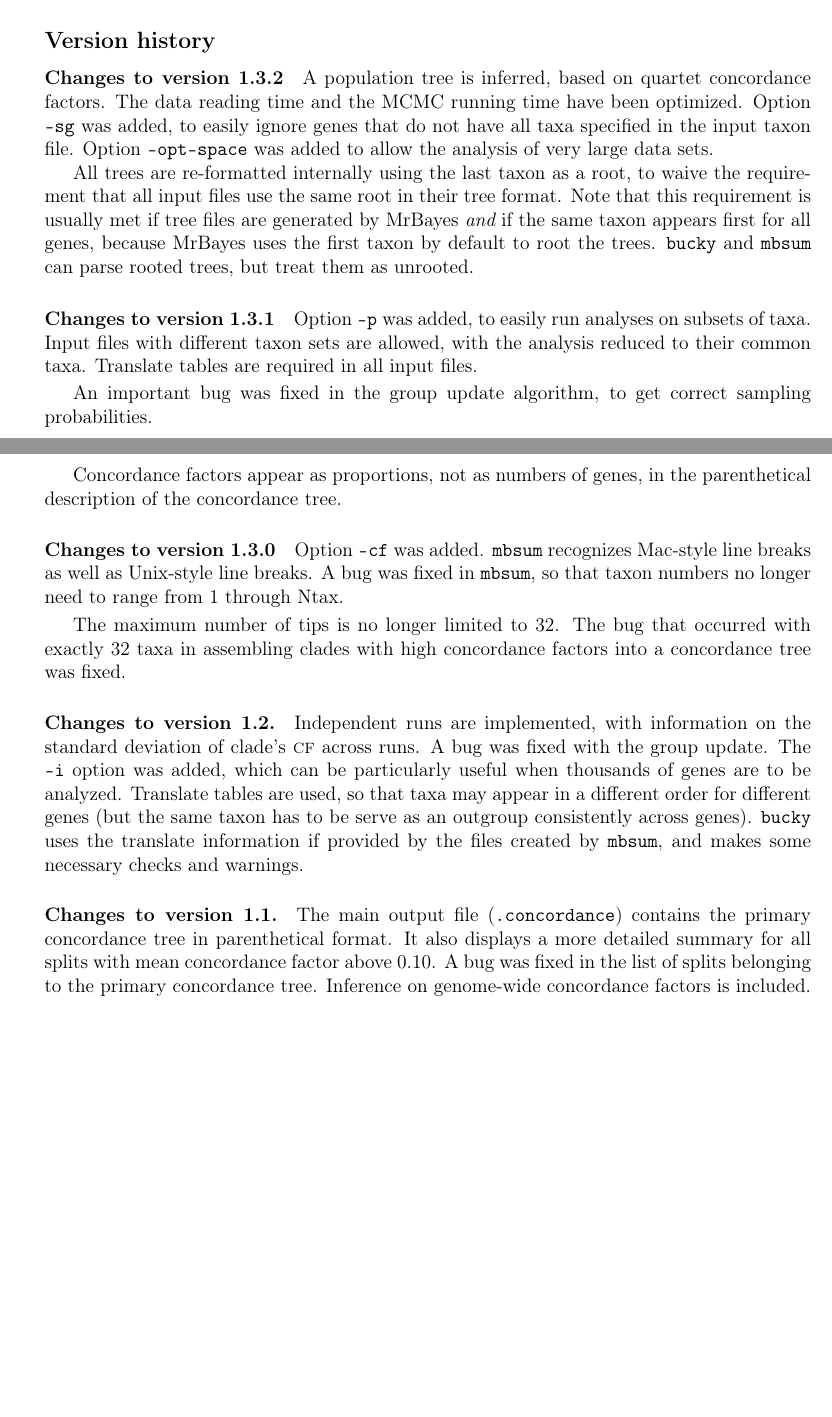
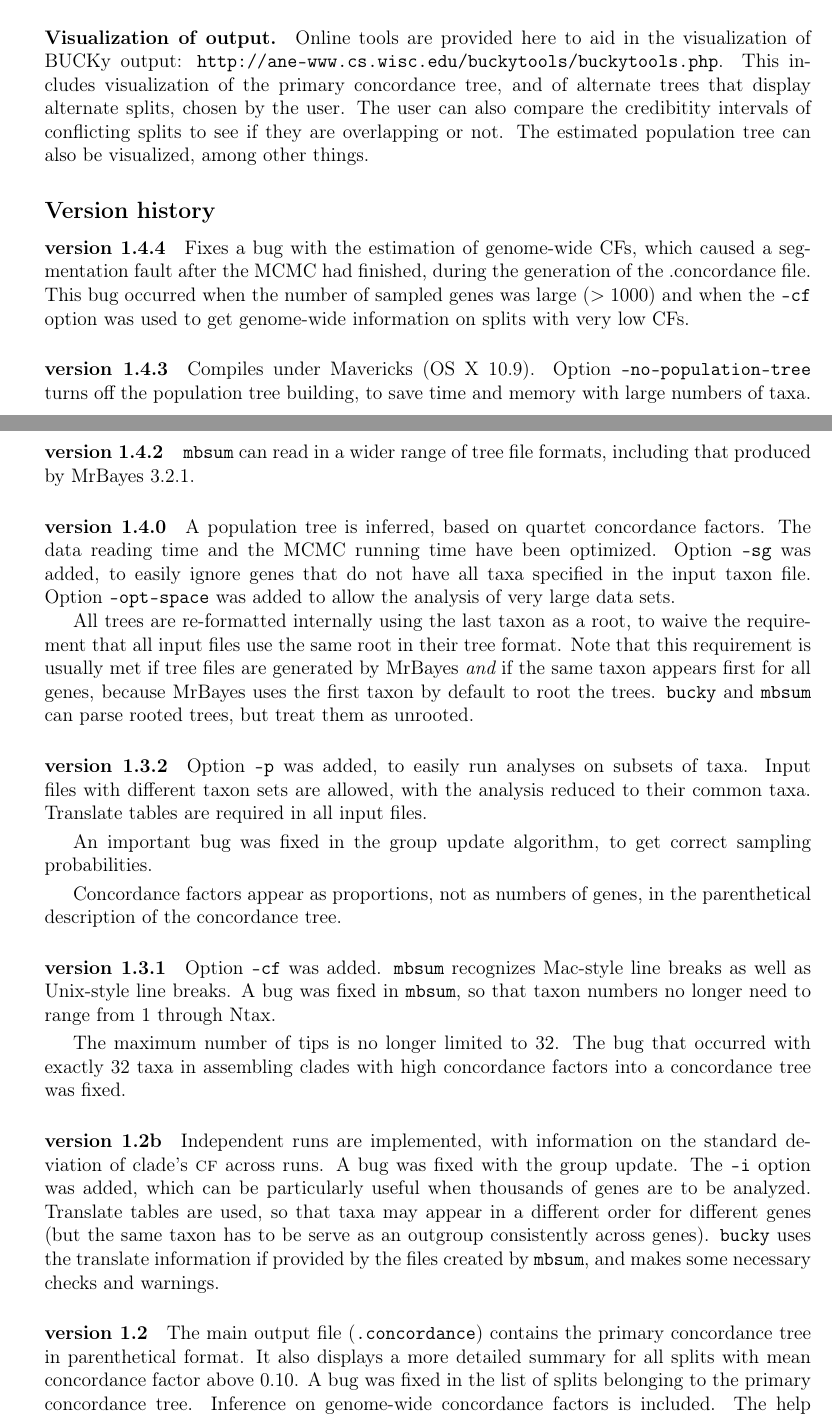
Before and after one commit to jonchang/bucky, a LaTeX document (doc/manual.tex): two parts of pages 9 and 10 of 11, joined at a grey line, cut at the place of the change, the shorter picture padded with empty space. Compiled offline with pdfLaTeX; the source files are stored in an older character set and shown here as Unicode.

Commit message:
bug fix with grid size and genomewide CFs

```diff
--- a/doc/manual.tex
+++ b/doc/manual.tex
@@ -564,9 +567,31 @@ rows of missing data (????) need to be inserted in place of the missing
 taxon's sequence. A more efficient way to deal with missing
 sequences will be implemented in a future version of {\tt bucky}.
 
+\paragraph{Visualization of output.}
+Online tools are provided here to aid in the visualization of BUCKy output:
+\verb+http://ane-www.cs.wisc.edu/buckytools/buckytools.php+.
+This includes visualization of the
+primary concordance tree, and of alternate trees that display alternate
+splits, chosen by the user. The user can also compare the credibitity intervals of
+conflicting splits to see if they are overlapping or not.
+The estimated population tree can also be visualized, among other things.
 
 \section{Version history}
-\paragraph{Changes to version 1.3.2}
+\paragraph{version 1.4.4}
+Fixes a bug with the estimation of genome-wide CFs, which caused a segmentation fault after
+the MCMC had finished, during the generation of the .concordance file. This bug occurred
+when the number of sampled genes was large ($>1000$) and when the {\tt -cf} option was
+used to get genome-wide information on splits with very low CFs.
+
+\paragraph{version 1.4.3}
+Compiles under Mavericks (OS X 10.9). Option {\tt --no-population-tree}
+turns off the population tree building, to save time and memory with large numbers of taxa.
+
+\paragraph{version 1.4.2}
+{\tt mbsum} can read in a wider range of tree file formats,
+including that produced by MrBayes 3.2.1.
+
+\paragraph{version 1.4.0}
 A population tree is inferred, based on quartet concordance factors.
 The data reading time and the MCMC running time have been optimized.
 Option {\tt -sg} was added, to easily ignore genes that do not have all
@@ -580,7 +605,7 @@ generated by MrBayes {\it and} if the same taxon appears first for all genes,
 because MrBayes uses the first taxon by default to root the trees.
 {\tt bucky} and {\tt mbsum} can parse rooted trees, but treat them as unrooted.
 
-\paragraph{Changes to version 1.3.1}
+\paragraph{version 1.3.2}
 Option {\tt -p} was added, to easily run analyses on
 subsets of taxa. Input files with different taxon sets are allowed,
 with the analysis reduced to their common taxa. Translate tables are
@@ -593,7 +618,7 @@ sampling probabilities.
 \smallskip Concordance factors appear as proportions, not as numbers of genes,
 in the parenthetical description of the concordance tree.
 
-\paragraph{Changes to version 1.3.0}
+\paragraph{version 1.3.1}
 Option {\tt -cf} was added.
 {\tt mbsum} recognizes Mac-style line breaks as well as
 Unix-style line breaks. A bug was fixed in {\tt mbsum},
@@ -603,7 +628,7 @@ so that taxon numbers no longer need to range from 1 through Ntax.
 The bug that occurred with exactly 32 taxa in assembling clades with
 high \cf{}s into a concordance tree was fixed.
 
-\paragraph{Changes to version 1.2.}
+\paragraph{version 1.2b}
 Independent runs are implemented, with information on the standard deviation
 of clade's {\sc cf} across runs. A bug was fixed with the group update.
 The {\tt -i} option was added, which can be particularly useful when
@@ -614,7 +639,7 @@ same taxon has to be serve as an outgroup consistently across genes).
 by the files created by {\tt mbsum}, and makes some necessary checks and
 warnings.
 
-\paragraph{Changes to version 1.1.}
+\paragraph{version 1.2}
 The main output file ({\tt .concordance}) contains the primary concordance
 tree in parenthetical format. It also displays a more detailed summary
 for all splits with mean concordance factor above $0.10$.
```
Also changed, not shown: doc/manual.bib (+12 -0 lines), doc/manual.pdf, doc/manual.tex (21 more changed lines), 2 other files.
